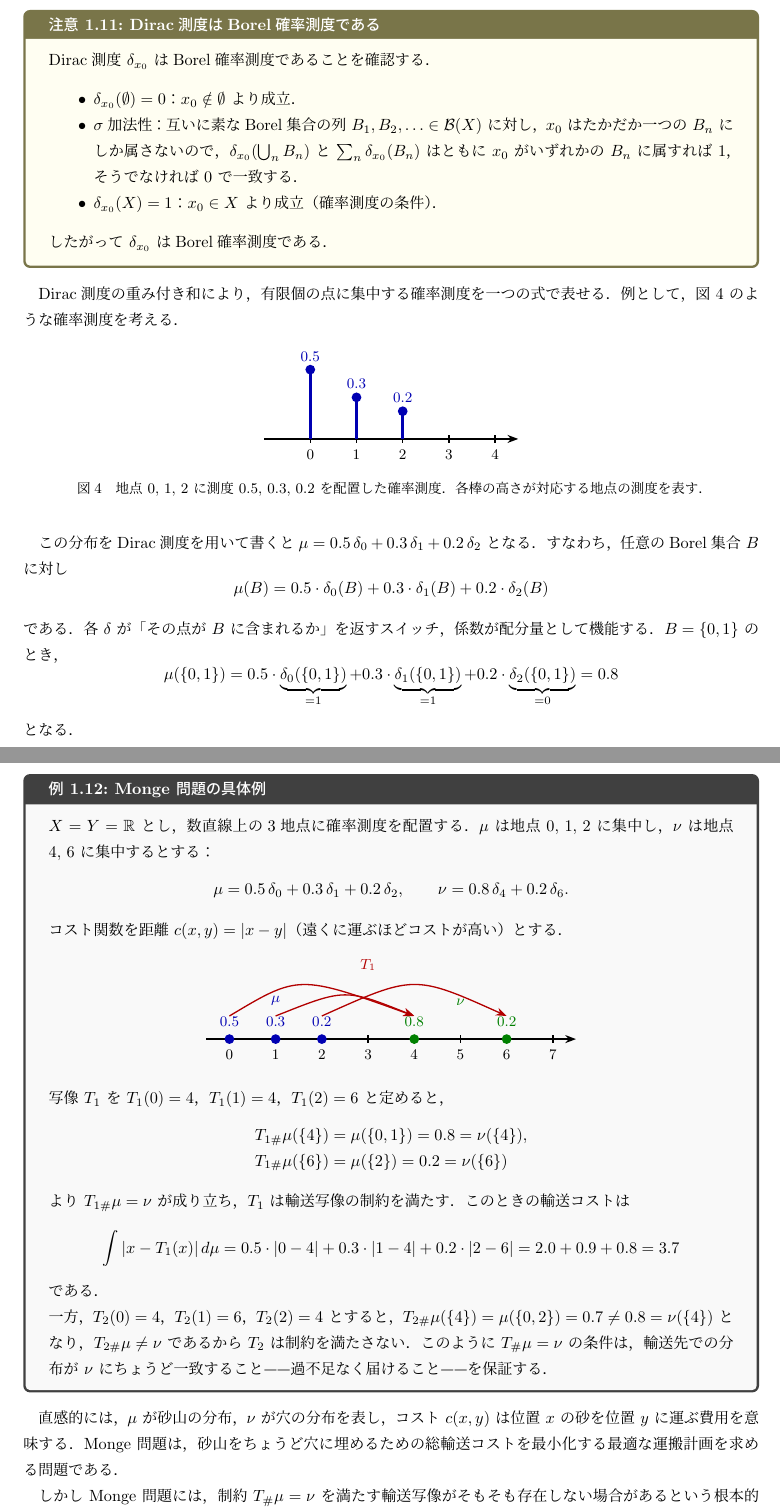
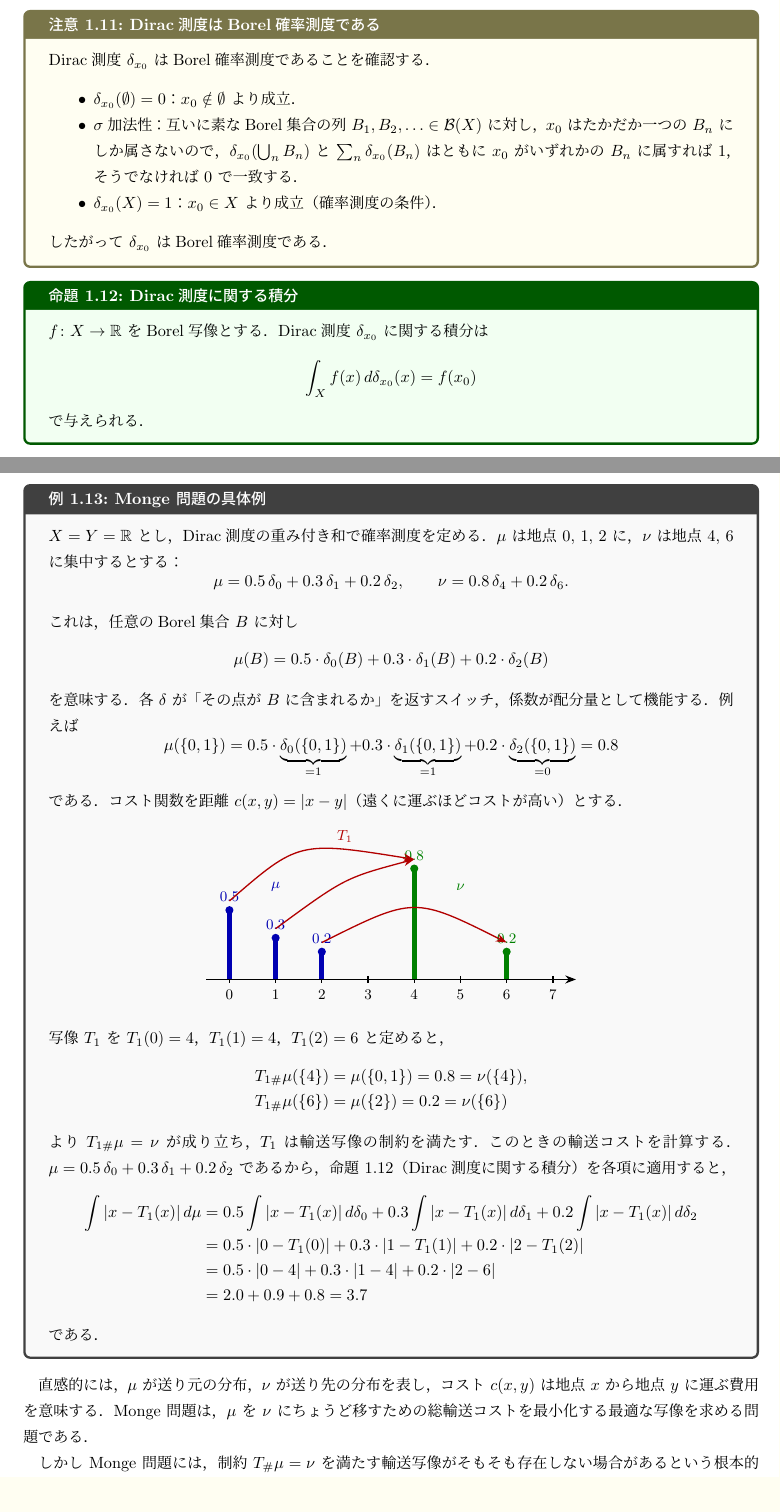
Before and after one commit to a1t2s2u2/optimal-transport, a LaTeX document (note/main.tex): two parts of pages 4 and 5 of 7 before the commit and two parts of pages 4 and 5 of 8 after it, joined at a grey line, cut so that both start at the same text. Compiled offline with upLaTeX and dvipdfmx.

Commit message:
docs: Dirac 測度に関する積分、Monge 問題の具体例

```diff
--- a/note/main.tex
+++ b/note/main.tex
@@ -313,45 +313,28 @@ Dirac測度 $\delta_{x_0}$ はBorel確率測度であることを確認する．
 したがって $\delta_{x_0}$ はBorel確率測度である．
 \end{remark}
 
-Dirac測度の重み付き和により，有限個の点に集中する確率測度を一つの式で表せる．
-例として，図~\ref{fig:dirac} のような確率測度を考える．
+\begin{proposition}{Dirac測度に関する積分}{integral_dirac}
+$f\colon X\to\mathbb{R}$ をBorel写像とする．
+Dirac測度 $\delta_{x_0}$ に関する積分は
+\[
+  \int_X f(x)\,d\delta_{x_0}(x) = f(x_0)
+\]
+で与えられる．
+\end{proposition}
 
-\begin{figure}[ht]
-\centering
-\begin{tikzpicture}[>=Stealth, thick]
-  % 数直線
-  \draw[->] (-1,0) -- (4.5,0);
-  \foreach \x in {0,1,2,3,4} {
-    \draw (\x,0.08) -- (\x,-0.08);
-    \node[below, font=\small] at (\x,-0.1) {$\x$};
-  }
-
-  % 重み付き Dirac の組み合わせ
-  \draw[blue!70!black, line width=2pt] (0,0) -- (0,1.5);
-  \fill[blue!70!black] (0,1.5) circle (3pt);
-  \node[blue!70!black, above, font=\small] at (0,1.55) {$0.5$};
-
-  \draw[blue!70!black, line width=2pt] (1,0) -- (1,0.9);
-  \fill[blue!70!black] (1,0.9) circle (3pt);
-  \node[blue!70!black, above, font=\small] at (1,0.95) {$0.3$};
-
-  \draw[blue!70!black, line width=2pt] (2,0) -- (2,0.6);
-  \fill[blue!70!black] (2,0.6) circle (3pt);
-  \node[blue!70!black, above, font=\small] at (2,0.65) {$0.2$};
-\end{tikzpicture}
-\caption{地点 $0,\,1,\,2$ に測度 $0.5,\,0.3,\,0.2$ を配置した確率測度．
-各棒の高さが対応する地点の測度を表す．}
-\label{fig:dirac}
-\end{figure}
-
-この分布をDirac測度を用いて書くと
-$\mu=0.5\,\delta_0 + 0.3\,\delta_1 + 0.2\,\delta_2$ となる．
-すなわち，任意のBorel集合 $B$ に対し
+\begin{example}{Monge 問題の具体例}{monge_example}
+$X=Y=\mathbb{R}$ とし，Dirac測度の重み付き和で確率測度を定める．
+$\mu$ は地点 $0,\,1,\,2$ に，$\nu$ は地点 $4,\,6$ に集中するとする：
+\[
+  \mu = 0.5\,\delta_0 + 0.3\,\delta_1 + 0.2\,\delta_2, \qquad
+  \nu = 0.8\,\delta_4 + 0.2\,\delta_6.
+\]
+これは，任意のBorel集合 $B$ に対し
 \[
   \mu(B) = 0.5\cdot\delta_0(B) + 0.3\cdot\delta_1(B) + 0.2\cdot\delta_2(B)
 \]
-である．各 $\delta$ が「その点が $B$ に含まれるか」を返すスイッチ，
-係数が配分量として機能する．$B=\{0,1\}$ のとき，
+を意味する．各 $\delta$ が「その点が $B$ に含まれるか」を返すスイッチ，
+係数が配分量として機能する．例えば
 \[
   \mu(\{0,1\})
   = 0.5\cdot\underbrace{\delta_0(\{0,1\})}_{=1}
@@ -359,17 +342,7 @@ $\mu=0.5\,\delta_0 + 0.3\,\delta_1 + 0.2\,\delta_2$ となる．
   + 0.2\cdot\underbrace{\delta_2(\{0,1\})}_{=0}
   = 0.8
 \]
-となる．
-
-\begin{example}{Monge 問題の具体例}{monge_example}
-$X=Y=\mathbb{R}$ とし，数直線上の3地点に確率測度を配置する．
-$\mu$ は地点 $0,\,1,\,2$ に集中し，
-$\nu$ は地点 $4,\,6$ に集中するとする：
-\[
-  \mu = 0.5\,\delta_0 + 0.3\,\delta_1 + 0.2\,\delta_2, \qquad
-  \nu = 0.8\,\delta_4 + 0.2\,\delta_6.
-\]
-コスト関数を距離 $c(x,y)=|x-y|$（遠くに運ぶほどコストが高い）とする．
+である．コスト関数を距離 $c(x,y)=|x-y|$（遠くに運ぶほどコストが高い）とする．
 
 \begin{center}
 \begin{tikzpicture}[>=Stealth, thick]
@@ -380,27 +353,32 @@ $\nu$ は地点 $4,\,6$ に集中するとする：
     \node[below, font=\small] at (\x,-0.1) {$\x$};
   }
 
-  % mu の点
-  \fill[blue!70!black] (0,0) circle (3pt);
-  \fill[blue!70!black] (1,0) circle (3pt);
-  \fill[blue!70!black] (2,0) circle (3pt);
-  \node[blue!70!black, above, font=\small] at (0,0.15) {$0.5$};
-  \node[blue!70!black, above, font=\small] at (1,0.15) {$0.3$};
-  \node[blue!70!black, above, font=\small] at (2,0.15) {$0.2$};
-  \node[blue!70!black, above, font=\small] at (1,0.6) {$\mu$};
+  % mu の棒グラフ
+  \draw[blue!70!black, line width=3pt] (0,0) -- (0,1.5);
+  \fill[blue!70!black] (0,1.5) circle (2.5pt);
+  \node[blue!70!black, above, font=\small] at (0,1.55) {$0.5$};
+  \draw[blue!70!black, line width=3pt] (1,0) -- (1,0.9);
+  \fill[blue!70!black] (1,0.9) circle (2.5pt);
+  \node[blue!70!black, above, font=\small] at (1,0.95) {$0.3$};
+  \draw[blue!70!black, line width=3pt] (2,0) -- (2,0.6);
+  \fill[blue!70!black] (2,0.6) circle (2.5pt);
+  \node[blue!70!black, above, font=\small] at (2,0.65) {$0.2$};
+  \node[blue!70!black, font=\small] at (1,2.0) {$\mu$};
 
-  % nu の点
-  \fill[green!50!black] (4,0) circle (3pt);
-  \fill[green!50!black] (6,0) circle (3pt);
-  \node[green!50!black, above, font=\small] at (4,0.15) {$0.8$};
-  \node[green!50!black, above, font=\small] at (6,0.15) {$0.2$};
-  \node[green!50!black, above, font=\small] at (5,0.6) {$\nu$};
+  % nu の棒グラフ
+  \draw[green!50!black, line width=3pt] (4,0) -- (4,2.4);
+  \fill[green!50!black] (4,2.4) circle (2.5pt);
+  \node[green!50!black, above, font=\small] at (4,2.45) {$0.8$};
+  \draw[green!50!black, line width=3pt] (6,0) -- (6,0.6);
+  \fill[green!50!black] (6,0.6) circle (2.5pt);
+  \node[green!50!black, above, font=\small] at (6,0.65) {$0.2$};
+  \node[green!50!black, font=\small] at (5,2.0) {$\nu$};
 
   % T_1 の矢印
-  \draw[->, red!70!black] (0,0.5) .. controls (1.5,1.4) .. (4,0.5);
-  \draw[->, red!70!black] (1,0.5) .. controls (2.5,1.1) .. (4,0.5);
-  \draw[->, red!70!black] (2,0.5) .. controls (4,1.4) .. (6,0.5);
-  \node[red!70!black, font=\small] at (3,1.6) {$T_1$};
+  \draw[->, red!70!black] (0,1.7) .. controls (1.5,3.0) .. (4,2.6);
+  \draw[->, red!70!black] (1,1.1) .. controls (2.5,2.2) .. (4,2.6);
+  \draw[->, red!70!black] (2,0.8) .. controls (4,1.8) .. (6,0.8);
+  \node[red!70!black, font=\small] at (2.5,3.1) {$T_1$};
 \end{tikzpicture}
 \end{center}
 
@@ -410,26 +388,25 @@ $\nu$ は地点 $4,\,6$ に集中するとする：
   T_{1\#}\mu(\{6\}) &= \mu(\{2\}) = 0.2 = \nu(\{6\})
 \end{align*}
 より $T_{1\#}\mu=\nu$ が成り立ち，$T_1$ は輸送写像の制約を満たす．
-このときの輸送コストは
-\[
+このときの輸送コストを計算する．
+$\mu = 0.5\,\delta_0 + 0.3\,\delta_1 + 0.2\,\delta_2$ であるから，
+命題~\ref{prop:integral_dirac}（Dirac測度に関する積分）を各項に適用すると，
+\begin{align*}
   \int |x-T_1(x)|\,d\mu
-  = 0.5\cdot|0-4| + 0.3\cdot|1-4| + 0.2\cdot|2-6|
-  = 2.0 + 0.9 + 0.8 = 3.7
-\]
+  &= 0.5\int|x-T_1(x)|\,d\delta_0
+   + 0.3\int|x-T_1(x)|\,d\delta_1
+   + 0.2\int|x-T_1(x)|\,d\delta_2 \\
+  &= 0.5\cdot|0-T_1(0)| + 0.3\cdot|1-T_1(1)| + 0.2\cdot|2-T_1(2)| \\
+  &= 0.5\cdot|0-4| + 0.3\cdot|1-4| + 0.2\cdot|2-6| \\
+  &= 2.0 + 0.9 + 0.8 = 3.7
+\end{align*}
 である．
-
-一方，$T_2(0)=4$，$T_2(1)=6$，$T_2(2)=4$ とすると，
-$T_{2\#}\mu(\{4\})=\mu(\{0,2\})=0.7\neq 0.8=\nu(\{4\})$ となり，
-$T_{2\#}\mu\neq\nu$ であるから $T_2$ は制約を満たさない．
-このように $T_\#\mu=\nu$ の条件は，
-輸送先での分布が $\nu$ にちょうど一致すること
-——過不足なく届けること——を保証する．
 \end{example}
 
-直感的には，$\mu$ が砂山の分布，$\nu$ が穴の分布を表し，
-コスト $c(x,y)$ は位置 $x$ の砂を位置 $y$ に運ぶ費用を意味する．
-Monge 問題は，砂山をちょうど穴に埋めるための総輸送コストを最小化する
-最適な運搬計画を求める問題である．
+直感的には，$\mu$ が送り元の分布，$\nu$ が送り先の分布を表し，
+コスト $c(x,y)$ は地点 $x$ から地点 $y$ に運ぶ費用を意味する．
+Monge 問題は，$\mu$ を $\nu$ にちょうど移すための総輸送コストを最小化する
+最適な写像を求める問題である．
 
 しかし Monge 問題には，
 制約 $T_\#\mu=\nu$ を満たす輸送写像がそもそも存在しない場合がある
```
